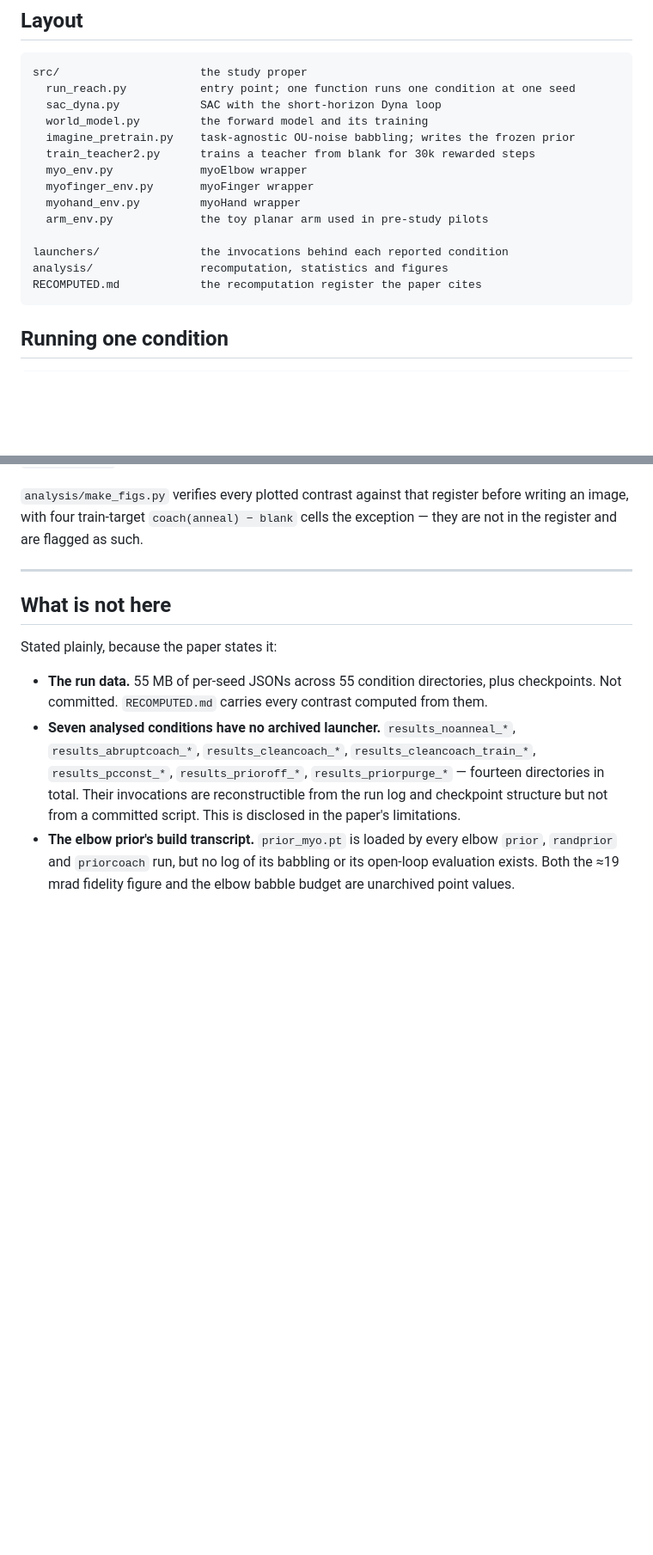
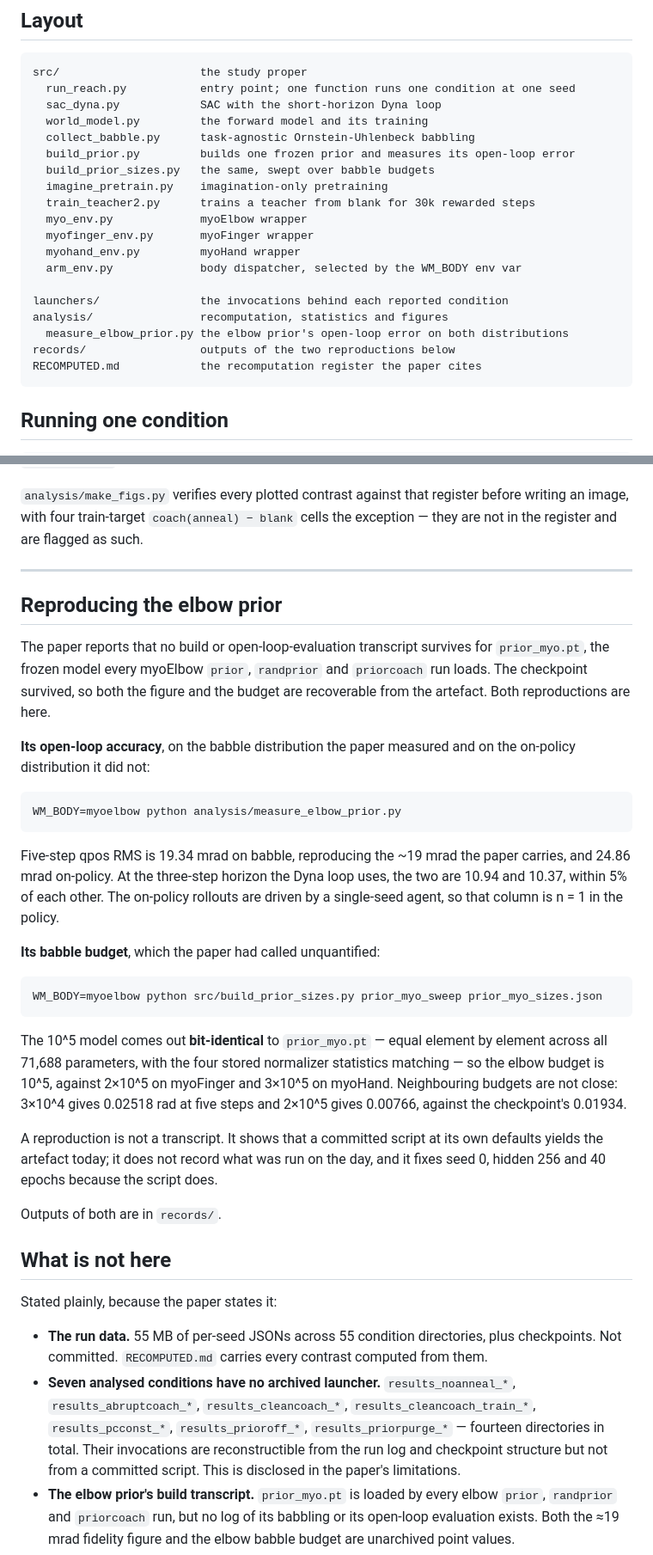
Before and after one commit to maurice1128/two-routes-motor-prior, a Markdown page: README.md, 2 parts joined by grey strips. Shown at 86% size. GitHub-like rendering; blank space fills up the shorter version.

Commit message:
README: document the two elbow-prior reproductions
Co-Authored-By: Claude Opus 5 <noreply@anthropic.com>

````diff
--- a/README.md
+++ b/README.md
@@ -27,15 +27,20 @@ src/                     the study proper
   run_reach.py           entry point; one function runs one condition at one seed
   sac_dyna.py            SAC with the short-horizon Dyna loop
   world_model.py         the forward model and its training
-  imagine_pretrain.py    task-agnostic OU-noise babbling; writes the frozen prior
+  collect_babble.py      task-agnostic Ornstein-Uhlenbeck babbling
+  build_prior.py         builds one frozen prior and measures its open-loop error
+  build_prior_sizes.py   the same, swept over babble budgets
+  imagine_pretrain.py    imagination-only pretraining
   train_teacher2.py      trains a teacher from blank for 30k rewarded steps
   myo_env.py             myoElbow wrapper
   myofinger_env.py       myoFinger wrapper
   myohand_env.py         myoHand wrapper
-  arm_env.py             the toy planar arm used in pre-study pilots
+  arm_env.py             body dispatcher, selected by the WM_BODY env var
 
 launchers/               the invocations behind each reported condition
 analysis/                recomputation, statistics and figures
+  measure_elbow_prior.py the elbow prior's open-loop error on both distributions
+records/                 outputs of the two reproductions below
 RECOMPUTED.md            the recomputation register the paper cites
 ```
 
@@ -59,6 +64,43 @@ Each run writes one JSON per seed: `{"step", "eval_return", "eval_dist", "alpha"
 
 ---
 
+## Reproducing the elbow prior
+
+The paper reports that no build or open-loop-evaluation transcript survives for
+`prior_myo.pt`, the frozen model every myoElbow `prior`, `randprior` and
+`priorcoach` run loads. The checkpoint survived, so both the figure and the
+budget are recoverable from the artefact. Both reproductions are here.
+
+**Its open-loop accuracy**, on the babble distribution the paper measured and on
+the on-policy distribution it did not:
+
+```bash
+WM_BODY=myoelbow python analysis/measure_elbow_prior.py
+```
+
+Five-step qpos RMS is 19.34 mrad on babble, reproducing the ~19 mrad the paper
+carries, and 24.86 mrad on-policy. At the three-step horizon the Dyna loop uses,
+the two are 10.94 and 10.37, within 5% of each other. The on-policy rollouts are
+driven by a single-seed agent, so that column is n = 1 in the policy.
+
+**Its babble budget**, which the paper had called unquantified:
+
+```bash
+WM_BODY=myoelbow python src/build_prior_sizes.py prior_myo_sweep prior_myo_sizes.json
+```
+
+The 10^5 model comes out **bit-identical** to `prior_myo.pt` — equal element by
+element across all 71,688 parameters, with the four stored normalizer statistics
+matching — so the elbow budget is 10^5, against 2×10^5 on myoFinger and 3×10^5
+on myoHand. Neighbouring budgets are not close: 3×10^4 gives 0.02518 rad at five
+steps and 2×10^5 gives 0.00766, against the checkpoint's 0.01934.
+
+A reproduction is not a transcript. It shows that a committed script at its own
+defaults yields the artefact today; it does not record what was run on the day,
+and it fixes seed 0, hidden 256 and 40 epochs because the script does.
+
+Outputs of both are in `records/`.
+
 ## What is not here
 
 Stated plainly, because the paper states it:
````
